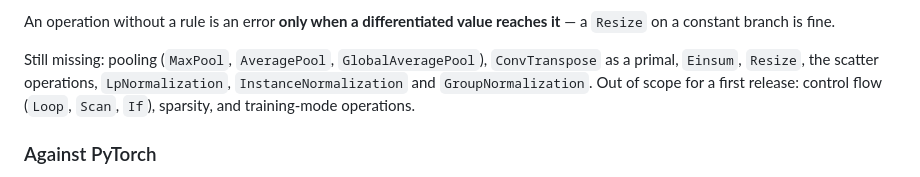
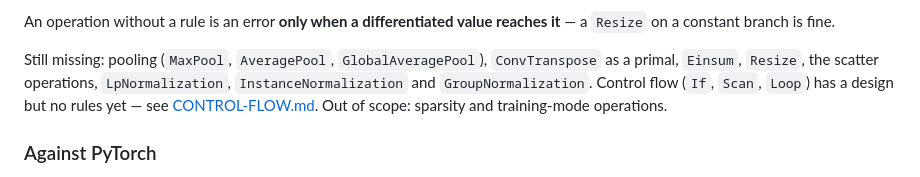
Before and after one commit to yacoda/onnx-ad, a Markdown page: README.md, the part around the change. Rendered like a GitHub page.

```diff
--- a/README.md
+++ b/README.md
@@ -132,8 +132,9 @@ An operation without a rule is an error **only when a differentiated value reach
 
 Still missing: pooling (`MaxPool`, `AveragePool`, `GlobalAveragePool`), `ConvTranspose` as a
 primal, `Einsum`, `Resize`, the scatter operations, `LpNormalization`,
-`InstanceNormalization` and `GroupNormalization`. Out of scope for a first release: control
-flow (`Loop`, `Scan`, `If`), sparsity, and training-mode operations.
+`InstanceNormalization` and `GroupNormalization`. Control flow (`If`, `Scan`, `Loop`) has a
+design but no rules yet — see [CONTROL-FLOW.md](CONTROL-FLOW.md). Out of scope: sparsity and
+training-mode operations.
 
 ### Against PyTorch
 
```
Also changed, not shown: CONTROL-FLOW.md (added, +178 -0 lines).
